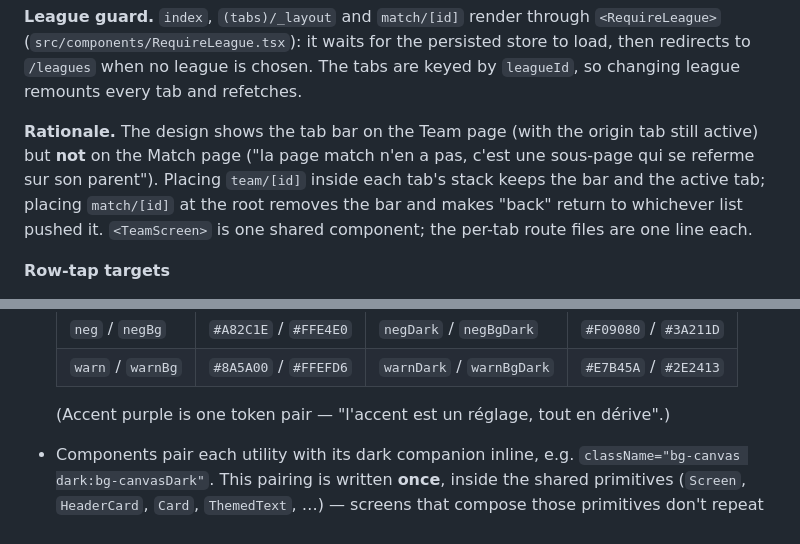
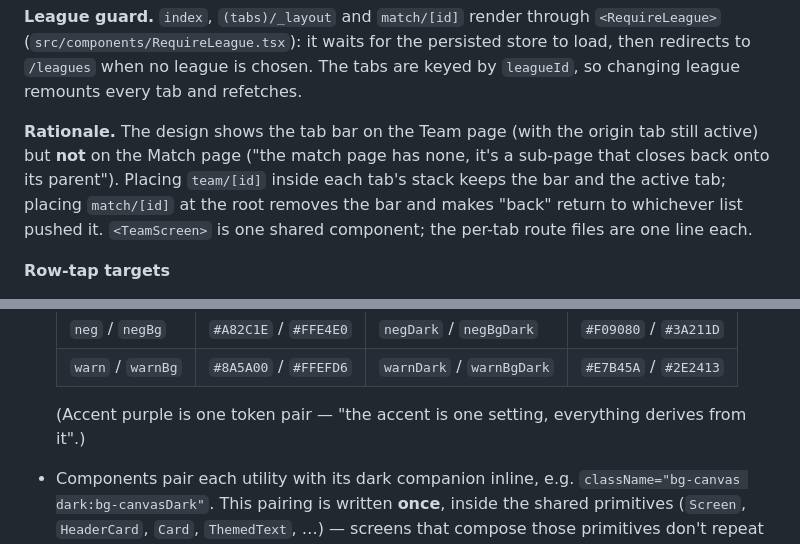
Before and after one commit to kejlerj/league-s, a Markdown page: docs/mobile/2026-09-10-ligue-amateur-v5-design.md, 2 parts joined by grey strips. Drawn GitHub-style.

Commit message:
docs(mobile): translate the remaining French remarks
Co-Authored-By: Claude Opus 5.5 <noreply@anthropic.com>

```diff
--- a/docs/mobile/2026-09-10-ligue-amateur-v5-design.md
+++ b/docs/mobile/2026-09-10-ligue-amateur-v5-design.md
@@ -265,8 +265,8 @@ store to load, then redirects to `/leagues` when no league is chosen. The tabs a
 keyed by `leagueId`, so changing league remounts every tab and refetches.
 
 **Rationale.** The design shows the tab bar on the Team page (with the origin tab
-still active) but **not** on the Match page ("la page match n'en a pas, c'est une
-sous-page qui se referme sur son parent"). Placing `team/[id]` inside each tab's
+still active) but **not** on the Match page ("the match page has none, it's a
+sub-page that closes back onto its parent"). Placing `team/[id]` inside each tab's
 stack keeps the bar and the active tab; placing `match/[id]` at the root removes
 the bar and makes "back" return to whichever list pushed it. `<TeamScreen>` is
 one shared component; the per-tab route files are one line each.
@@ -490,7 +490,7 @@ There is no separate NativeWind "dark mode provider" to configure.
   | `neg` / `negBg` | `#A82C1E` / `#FFE4E0` | `negDark` / `negBgDark` | `#F09080` / `#3A211D` |
   | `warn` / `warnBg` | `#8A5A00` / `#FFEFD6` | `warnDark` / `warnBgDark` | `#E7B45A` / `#2E2413` |
 
-  (Accent purple is one token pair — "l'accent est un réglage, tout en dérive".)
+  (Accent purple is one token pair — "the accent is one setting, everything derives from it".)
 - Components pair each utility with its dark companion inline, e.g.
   `className="bg-canvas dark:bg-canvasDark"`. This pairing is written **once**,
   inside the shared primitives (`Screen`, `HeaderCard`, `Card`, `ThemedText`,
```
